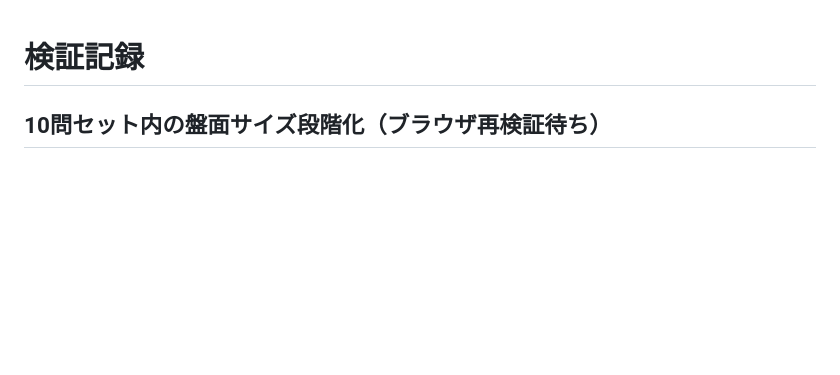
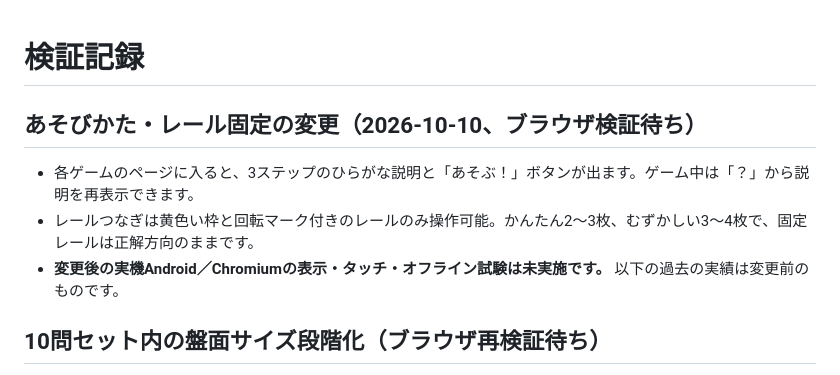
Before and after one commit to gpssano-afk/wakuwaku-mini-games, a Markdown page: TEST_REPORT.md, the part around the change. Rendered like a GitHub page; blank space fills up the shorter version.

Commit message:
Show illustrated how-to before all four games and keep rail hints simple

```diff
--- a/TEST_REPORT.md
+++ b/TEST_REPORT.md
@@ -1,4 +1,10 @@
 # 検証記録
+
+## あそびかた・レール固定の変更（2026-10-10、ブラウザ検証待ち）
+
+- 各ゲームのページに入ると、3ステップのひらがな説明と「あそぶ！」ボタンが出ます。ゲーム中は「？」から説明を再表示できます。
+- レールつなぎは黄色い枠と回転マーク付きのレールのみ操作可能。かんたん2〜3枚、むずかしい3〜4枚で、固定レールは正解方向のままです。
+- **変更後の実機Android／Chromiumの表示・タッチ・オフライン試験は未実施です。** 以下の過去の実績は変更前のものです。
 
 ## 10問セット内の盤面サイズ段階化（ブラウザ再検証待ち）
 
```
